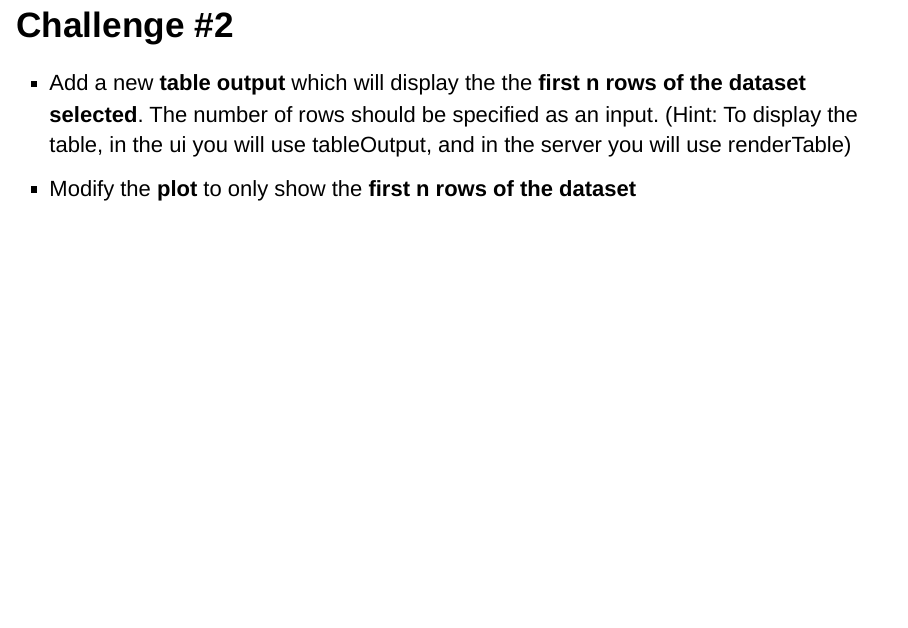
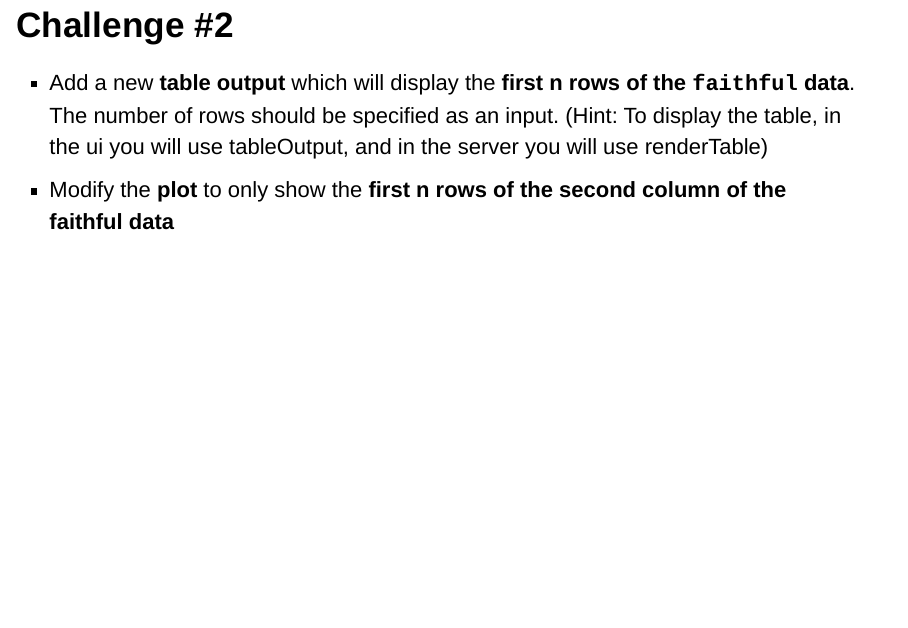
Before and after one commit to erichare/shiny-presentation, an R Markdown document (shiny_slides_2.Rmd): page 3 of 7. Rendered offline with R 4.5, knitr and Pandoc, with nearby package versions; drawn as Slidy slides in place of the format the file asks for.

Commit message:
Last minute tweaks

```diff
--- a/shiny_slides_2.Rmd
+++ b/shiny_slides_2.Rmd
@@ -4,7 +4,7 @@ author: "Eric Hare, Alex Shum"
 date: "February 11, 2016"
 output:
     revealjs::revealjs_presentation:
-        theme: white
+        theme: blood
         highlight: pygments
         transition: fade
 ---
@@ -15,8 +15,8 @@ output:
 
 ## Challenge #2
 
-- Add a new **table output** which will display the the **first n rows of the dataset selected**. The number of rows should be specified as an input. (Hint: To display the table, in the ui you will use tableOutput, and in the server you will use renderTable)
-- Modify the **plot** to only show the **first n rows of the dataset**
+- Add a new **table output** which will display the **first n rows of the `faithful` data**. The number of rows should be specified as an input. (Hint: To display the table, in the ui you will use tableOutput, and in the server you will use renderTable)
+- Modify the **plot** to only show the **first n rows of the second column of the faithful data**
 
 ## Reactivity
 
```
